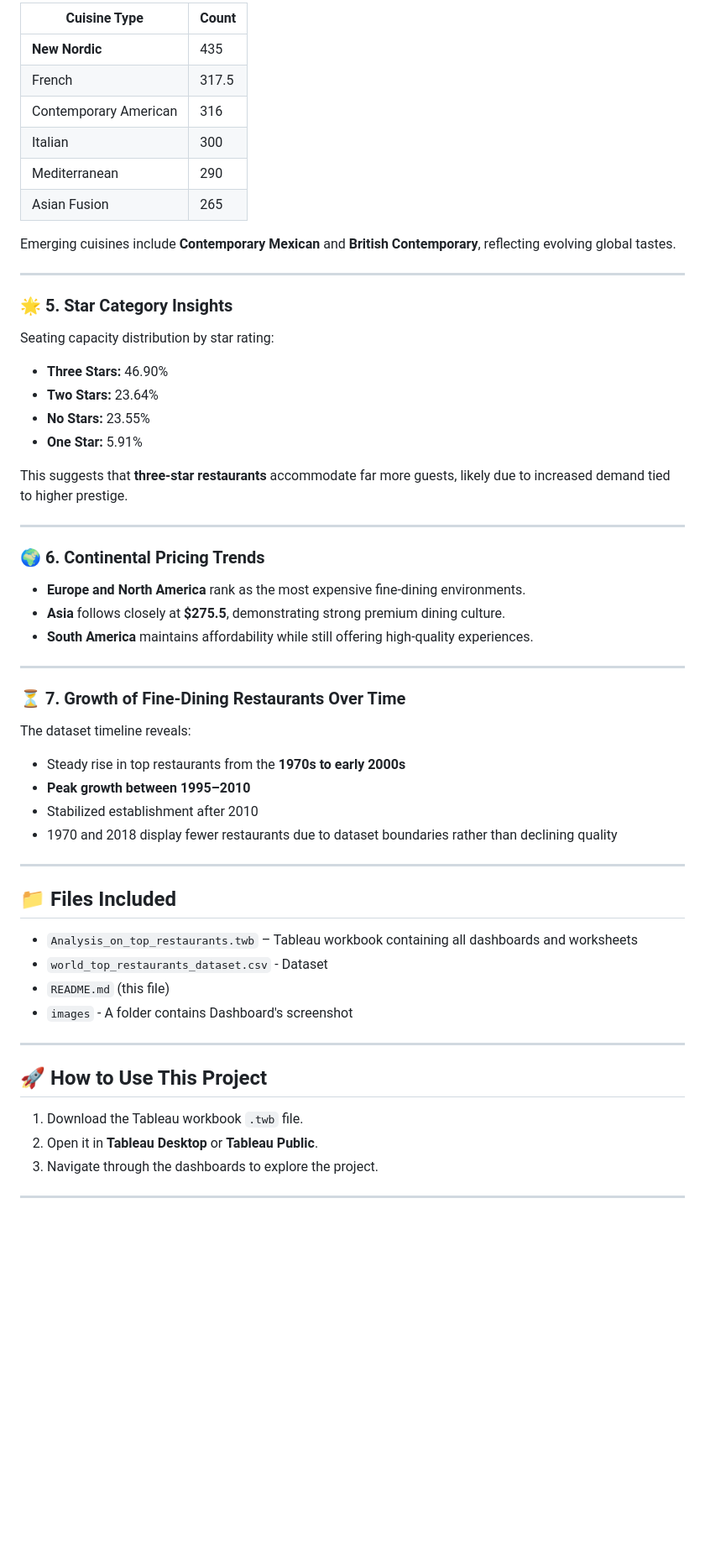
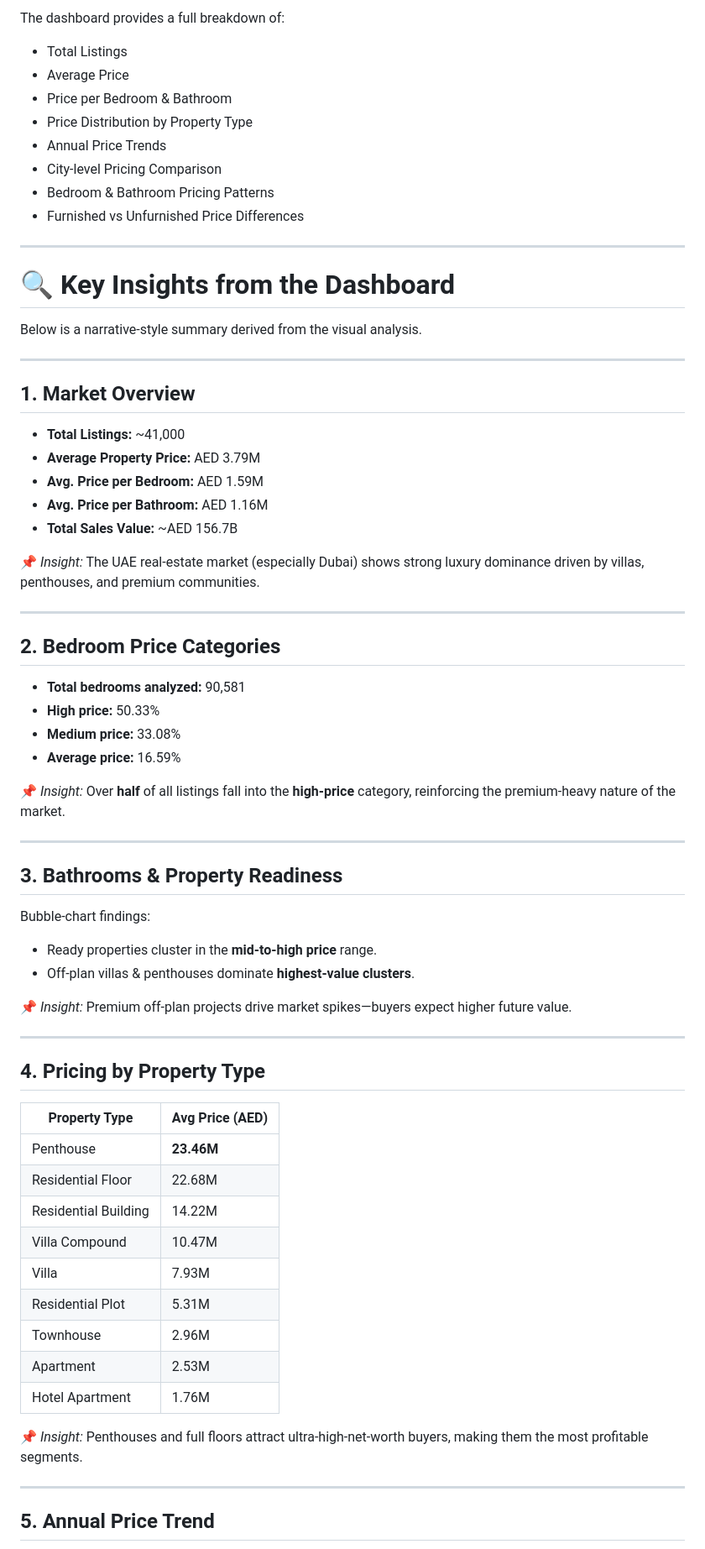
Before and after one commit to alfiya-ansari-175/Data-Science-Portfolio, a Markdown page: Tableau - Bayut Property Sales Intelligence/README.md, the part around the change printed below. Shown: that part at 84% size. GitHub-like rendering; blank space fills up the shorter version.

```diff
--- a/Tableau - Bayut Property Sales Intelligence/README.md
+++ b/Tableau - Bayut Property Sales Intelligence/README.md
@@ -68,61 +42,78 @@ Number of restaurants per cuisine category:
 
-| Cuisine Type | Count |
-|--------------|-------|
-| **New Nordic** | 435 |
-| French | 317.5 |
-| Contemporary American | 316 |
-| Italian | 300 |
-| Mediterranean | 290 |
-| Asian Fusion | 265 |
+The dashboard provides a full breakdown of:
 
-Emerging cuisines include **Contemporary Mexican** and **British Contemporary**, reflecting evolving global tastes.
+* Total Listings
+* Average Price
+* Price per Bedroom & Bathroom
+* Price Distribution by Property Type
+* Annual Price Trends
+* City-level Pricing Comparison
+* Bedroom & Bathroom Pricing Patterns
+* Furnished vs Unfurnished Price Differences
 
 ---
 
-### 🌟 5. Star Category Insights
-Seating capacity distribution by star rating:
+# 🔍 Key Insights from the Dashboard
 
-- **Three Stars:** 46.90%
-- **Two Stars:** 23.64%
-- **No Stars:** 23.55%
-- **One Star:** 5.91%
-
-This suggests that **three-star restaurants** accommodate far more guests, likely due to increased demand tied to higher prestige.
+Below is a narrative-style summary derived from the visual analysis.
 
 ---
 
-### 🌍 6. Continental Pricing Trends
-- **Europe and North America** rank as the most expensive fine-dining environments.
-- **Asia** follows closely at **$275.5**, demonstrating strong premium dining culture.
-- **South America** maintains affordability while still offering high-quality experiences.
+## **1. Market Overview**
+
+* **Total Listings:** ~41,000
+* **Average Property Price:** AED 3.79M
+* **Avg. Price per Bedroom:** AED 1.59M
+* **Avg. Price per Bathroom:** AED 1.16M
+* **Total Sales Value:** ~AED 156.7B
+
+📌 *Insight:*
+The UAE real-estate market (especially Dubai) shows strong luxury dominance driven by villas, penthouses, and premium communities.
 
 ---
 
-### ⏳ 7. Growth of Fine-Dining Restaurants Over Time
-The dataset timeline reveals:
+## **2. Bedroom Price Categories**
 
-- Steady rise in top restaurants from the **1970s to early 2000s**
-- **Peak growth between 1995–2010**
-- Stabilized establishment after 2010
-- 1970 and 2018 display fewer restaurants due to dataset boundaries rather than declining quality
+* **Total bedrooms analyzed:** 90,581
+* **High price:** 50.33%
+* **Medium price:** 33.08%
+* **Average price:** 16.59%
+
+📌 *Insight:*
+Over **half** of all listings fall into the **high-price** category, reinforcing the premium-heavy nature of the market.
 
 ---
 
-## 📁 Files Included
+## **3. Bathrooms & Property Readiness**
 
-* `Analysis_on_top_restaurants.twb` – Tableau workbook containing all dashboards and worksheets
-* `world_top_restaurants_dataset.csv` - Dataset
-* `README.md` (this file)
-* `images` - A folder contains Dashboard's screenshot
+Bubble-chart findings:
+
+* Ready properties cluster in the **mid-to-high price** range.
+* Off-plan villas & penthouses dominate **highest-value clusters**.
+
+📌 *Insight:*
+Premium off-plan projects drive market spikes—buyers expect higher future value.
 
 ---
 
-## 🚀 How to Use This Project
+## **4. Pricing by Property Type**
 
-1. Download the Tableau workbook `.twb` file.
-2. Open it in **Tableau Desktop** or **Tableau Public**.
-3. Navigate through the dashboards to explore the project.
+| Property Type        | Avg Price (AED) |
+| -------------------- | --------------- |
+| Penthouse            | **23.46M**      |
+| Residential Floor    | 22.68M          |
+| Residential Building | 14.22M          |
+| Villa Compound       | 10.47M          |
+| Villa                | 7.93M           |
+| Residential Plot     | 5.31M           |
+| Townhouse            | 2.96M           |
+| Apartment            | 2.53M           |
+| Hotel Apartment      | 1.76M           |
+
+📌 *Insight:*
+Penthouses and full floors attract ultra-high-net-worth buyers, making them the most profitable segments.
 
 ---
 
+## **5. Annual Price Trend**
 
```
Also changed, not shown: other parts of Tableau - Bayut Property Sales Intelligence/README.md (+93 -56 lines).
